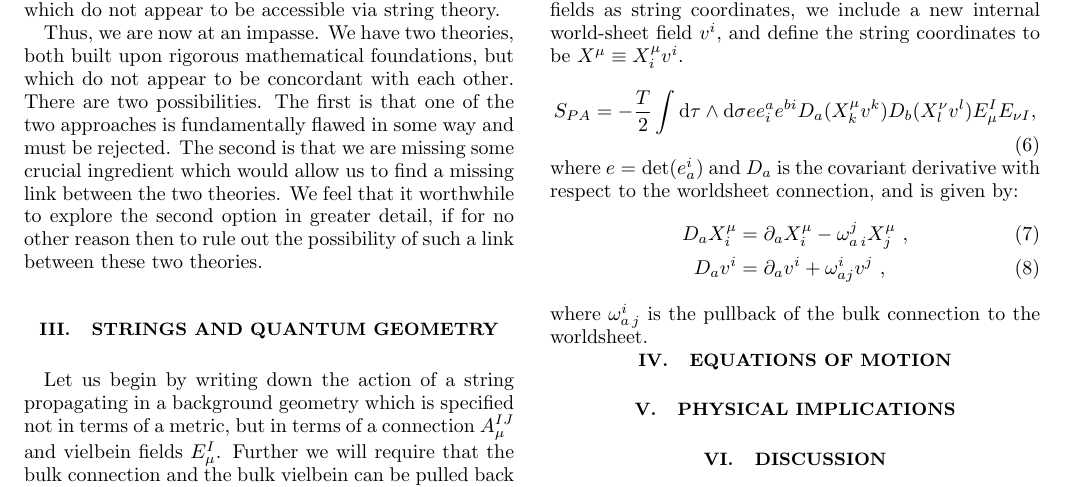
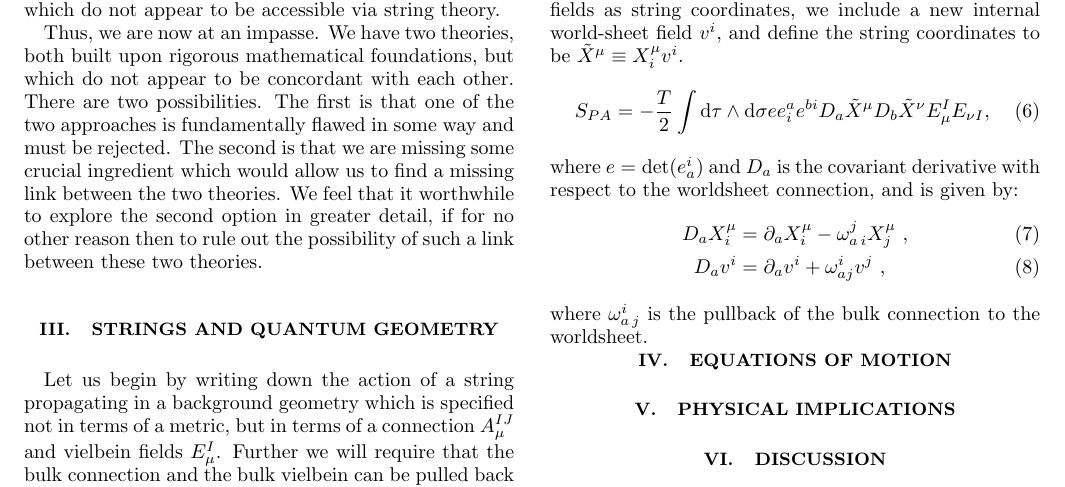
Before and after one commit to space-cadet/lqg-string, a LaTeX paper (lqg-strings.tex): part of page 4 of 4, cut so that both start at the same text. Compiled offline with pdfLaTeX.

Commit message:
Added tilde notation to embedding fields, action did not fit in line in more explicit form

```diff
--- a/lqg-strings.tex
+++ b/lqg-strings.tex
@@ -245,9 +245,9 @@ Thus, we are now at an impasse. We have two theories, both built upon rigorous m
 
 \section{Strings and Quantum Geometry}\label{sec:string-geometry}
 
-Let us begin by writing down the action of a string propagating in a background geometry which is specified not in terms of a metric, but in terms of a connection $A_\mu^{IJ}$ and vielbein fields $E_\mu^I$. Further we will require that the bulk connection and the bulk vielbein can be pulled back onto a connection $\omega_a^i$ and a dyad $e^a_i$, respectively, living on the string worldsheet $\Sigma$. In order for the bulk connection $A_\mu^{IJ}$, and its pullback $\omega _a ^{i j}$ on $\Sigma$, to have an effect on the string dynamics we will also promote the embedding fields $X^\mu$ to Lie algebra valued vector fields $X^{\mu} _{I}$. However, due to the fact that parallel transport of the embedding fields on the worldsheet should only involve the worldsheet connection $\omega _a ^{i j}$, we can replace $X^{\mu} _{I}$ with $X^{\mu} _{i}$, and to not lose the physical meaning of embedding fields as string coordinates, we include a new internal world-sheet field $v^{i}$, and define the string coordinates to be $X^{\mu} \equiv X^{\mu} _{i} v^{i}$.
+Let us begin by writing down the action of a string propagating in a background geometry which is specified not in terms of a metric, but in terms of a connection $A_\mu^{IJ}$ and vielbein fields $E_\mu^I$. Further we will require that the bulk connection and the bulk vielbein can be pulled back onto a connection $\omega_a^i$ and a dyad $e^a_i$, respectively, living on the string worldsheet $\Sigma$. In order for the bulk connection $A_\mu^{IJ}$, and its pullback $\omega _a ^{i j}$ on $\Sigma$, to have an effect on the string dynamics we will also promote the embedding fields $X^\mu$ to Lie algebra valued vector fields $X^{\mu} _{I}$. However, due to the fact that parallel transport of the embedding fields on the worldsheet should only involve the worldsheet connection $\omega _a ^{i j}$, we can replace $X^{\mu} _{I}$ with $X^{\mu} _{i}$, and to not lose the physical meaning of embedding fields as string coordinates, we include a new internal world-sheet field $v^{i}$, and define the string coordinates to be $\Tilde{X}^{\mu} \equiv X^{\mu} _{i} v^{i}$.
 \begin{equation}\label{eqn:lqg-string-action}
-	S_{PA} = - \frac{T}{2} \int \diff \tau \wedge \diff \sigma e e^{a} _{i} e^{b i} D_{a} (X^{\mu} _{k} v^{k}) D_{b} (X^{\nu} _{l} v^{l}) E_{\mu} ^{I} E_{\nu I} ,
+	S_{PA} = - \frac{T}{2} \int \diff \tau \wedge \diff \sigma e e^{a} _{i} e^{b i} D_{a} \Tilde{X}^{\mu} D_{b} \Tilde{X}^{\nu} E_{\mu} ^{I} E_{\nu I} ,
 \end{equation}
 where $e = \det (e^{i} _{a})$ and $D_a$ is the covariant derivative with respect to the worldsheet connection, and is given by:
 \begin{align}\label{eqn:worldsheet-deriv}
```
Also changed, not shown: PDF/lqg-strings.pdf, 3 other files.
